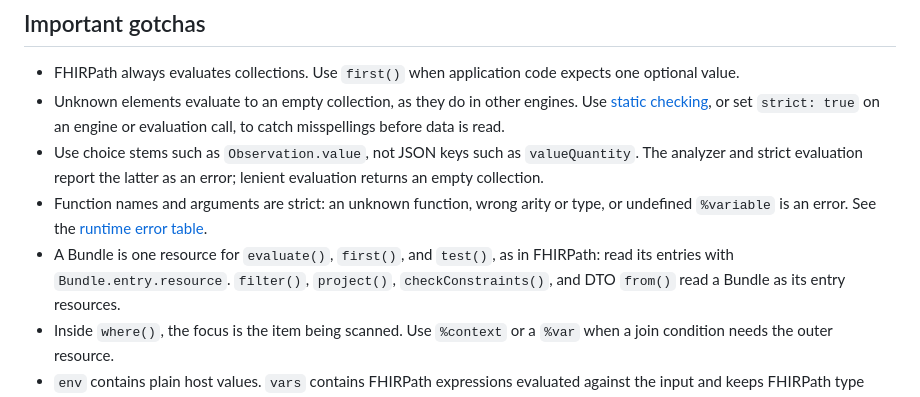
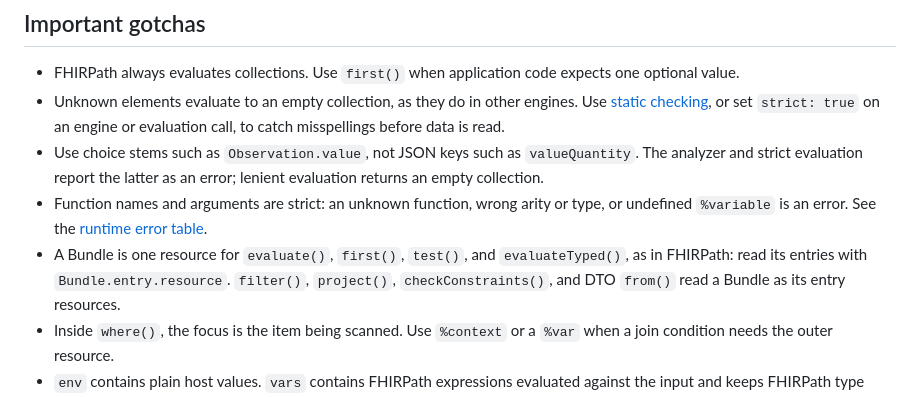
Before and after one commit to vintasoftware/fhirpath-ts, a Markdown page: README.md, the part around the change. Rendered like a GitHub page.

```diff
--- a/README.md
+++ b/README.md
@@ -275,8 +275,9 @@ r4.evaluate("Patient.name.trace('names').given", patient, {
 - Function names and arguments are strict: an unknown function, wrong arity or
   type, or undefined `%variable` is an error. See the
   [runtime error table](docs/api.md#what-throws-errors-and-what-doesnt).
-- A Bundle is one resource for `evaluate()`, `first()`, and `test()`, as in
-  FHIRPath: read its entries with `Bundle.entry.resource`. `filter()`,
+- A Bundle is one resource for `evaluate()`, `first()`, `test()`, and
+  `evaluateTyped()`, as in FHIRPath: read its entries with
+  `Bundle.entry.resource`. `filter()`,
   `project()`, `checkConstraints()`, and DTO `from()` read a Bundle as its entry
   resources.
 - Inside `where()`, the focus is the item being scanned. Use `%context` or a
```
Also changed, not shown: CHANGELOG.md (+21 -19 lines), docs/api.md (+6 -4 lines).
